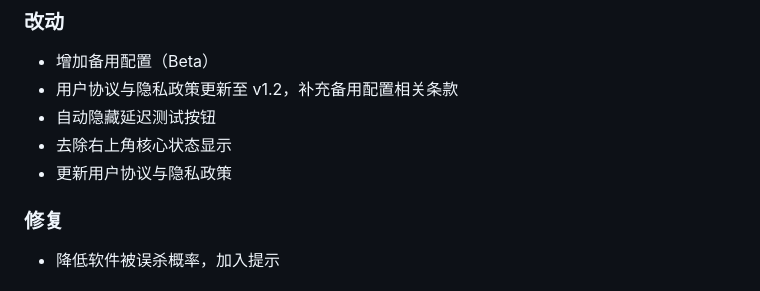
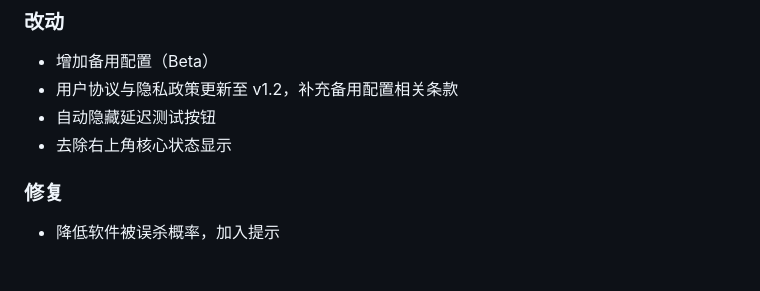
Before and after one commit to evansrrr/free-v6, a Markdown page: CHANGELOG.md, the part around the change. GitHub-like rendering.

Commit message:
doc: rm repeat desc

```diff
--- a/CHANGELOG.md
+++ b/CHANGELOG.md
@@ -37,7 +37,6 @@ kfc yes!
 - 用户协议与隐私政策更新至 v1.2，补充备用配置相关条款
 - 自动隐藏延迟测试按钮
 - 去除右上角核心状态显示
-- 更新用户协议与隐私政策
 
 ### 修复
 
```
